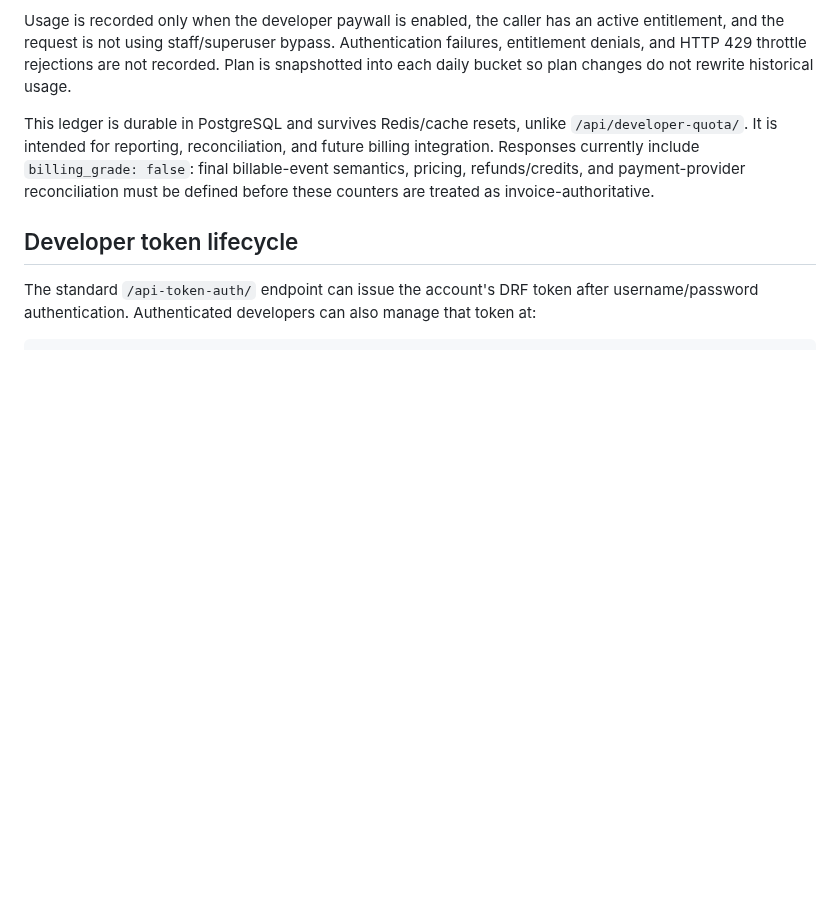
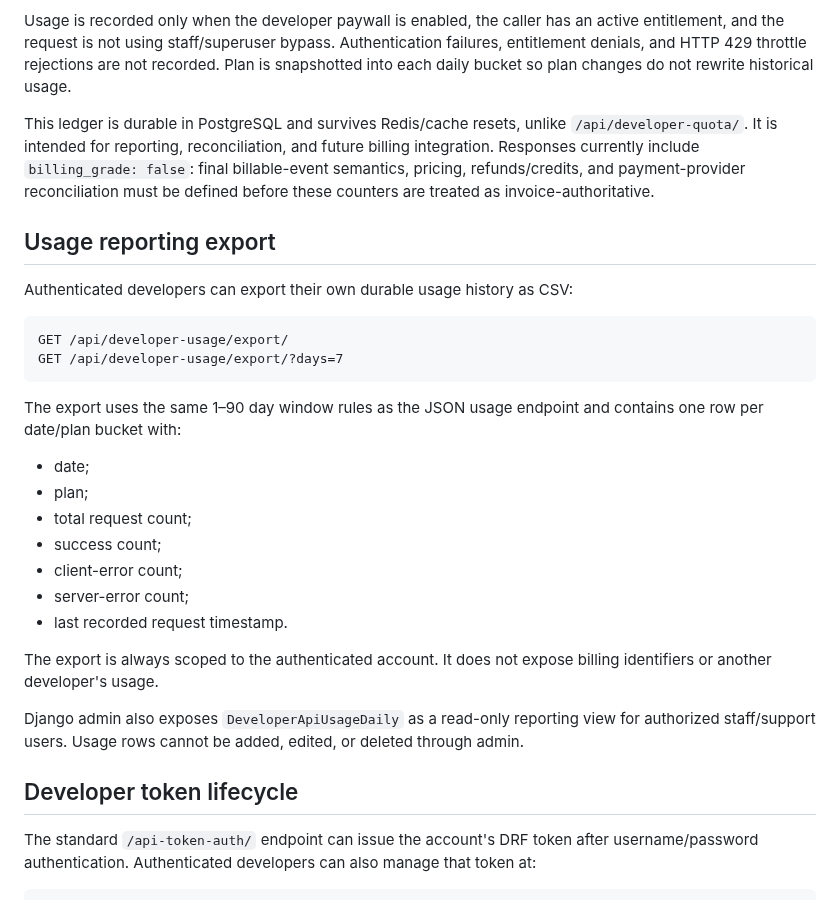
Before and after one commit to drakeg/smartgarden, a Markdown page: docs/DEVELOPER_API.md, the part around the change. Rendered like a GitHub page; blank space fills up the shorter version.

Commit message:
Document developer usage CSV reporting

````diff
--- a/docs/DEVELOPER_API.md
+++ b/docs/DEVELOPER_API.md
@@ -112,6 +112,29 @@ Usage is recorded only when the developer paywall is enabled, the caller has an
 
 This ledger is durable in PostgreSQL and survives Redis/cache resets, unlike `/api/developer-quota/`. It is intended for reporting, reconciliation, and future billing integration. Responses currently include `billing_grade: false`: final billable-event semantics, pricing, refunds/credits, and payment-provider reconciliation must be defined before these counters are treated as invoice-authoritative.
 
+## Usage reporting export
+
+Authenticated developers can export their own durable usage history as CSV:
+
+```http
+GET /api/developer-usage/export/
+GET /api/developer-usage/export/?days=7
+```
+
+The export uses the same 1–90 day window rules as the JSON usage endpoint and contains one row per date/plan bucket with:
+
+- date;
+- plan;
+- total request count;
+- success count;
+- client-error count;
+- server-error count;
+- last recorded request timestamp.
+
+The export is always scoped to the authenticated account. It does not expose billing identifiers or another developer's usage.
+
+Django admin also exposes `DeveloperApiUsageDaily` as a read-only reporting view for authorized staff/support users. Usage rows cannot be added, edited, or deleted through admin.
+
 ## Developer token lifecycle
 
 The standard `/api-token-auth/` endpoint can issue the account's DRF token after username/password authentication. Authenticated developers can also manage that token at:
````
